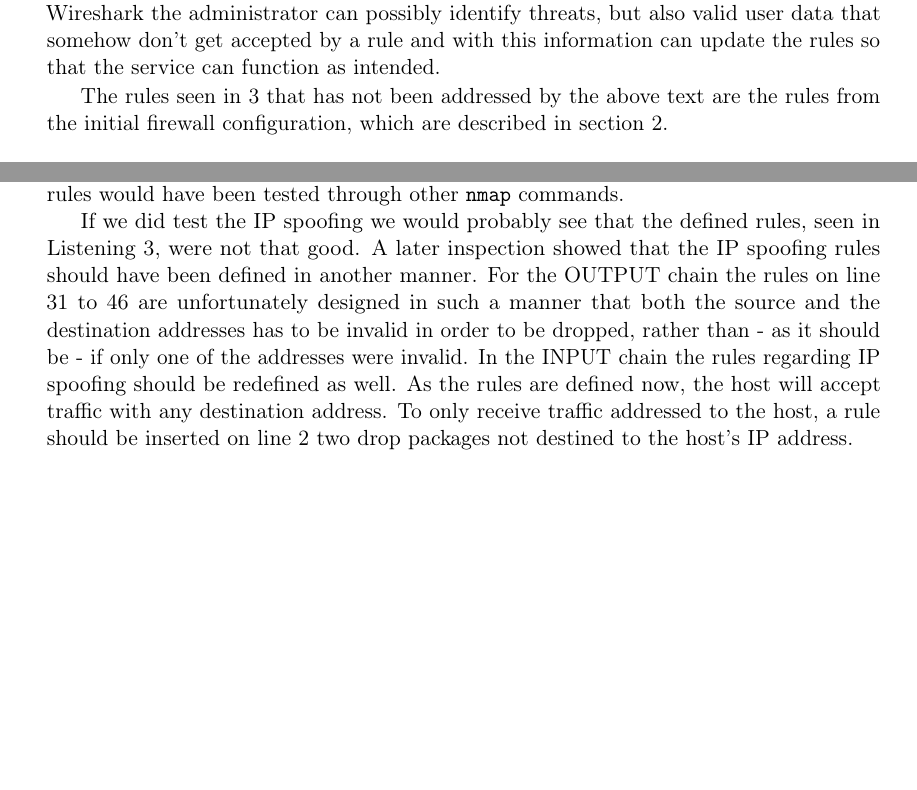
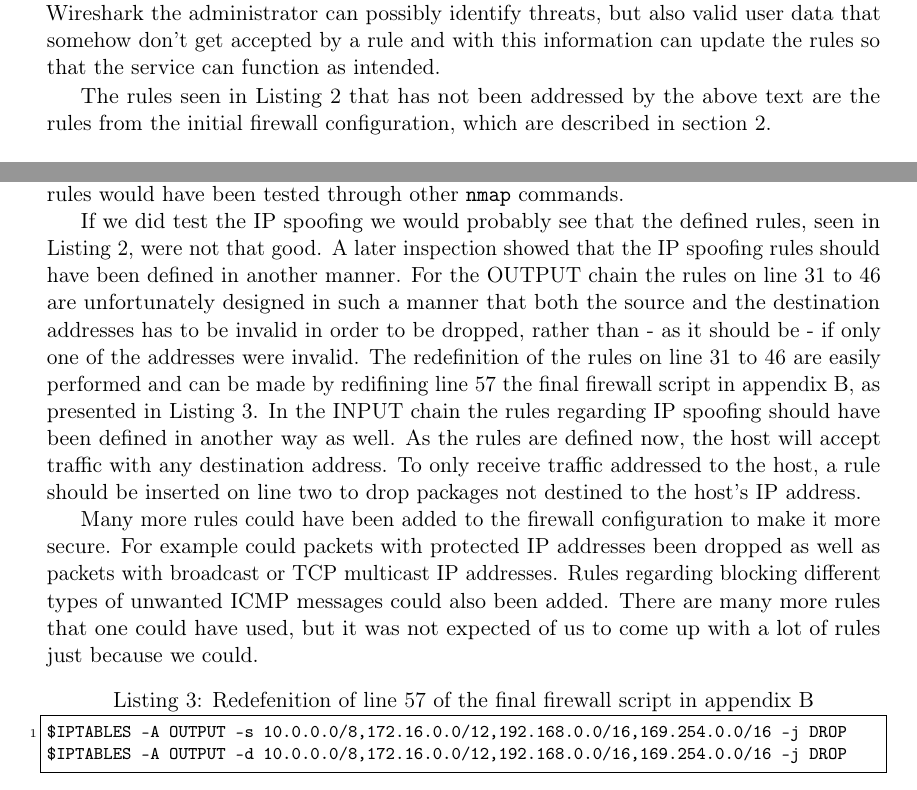
Before and after one commit to larssonwassen/eda491, a LaTeX document (report.tex, which reads config.tex, discussion.tex, redef_config.txt): two parts of pages 9 and 13 of 18, joined at a grey line, cut so that both start at the same text, the shorter picture padded with empty space. Compiled offline with pdfLaTeX.

Commit message:
Added discussion paragraph + other

```diff
--- a/config.tex
+++ b/config.tex
@@ -13,6 +13,6 @@ The allowing rules accepts established and related connections, traffic sent in
 
 The traffic that had not been either dropped or accepted and thus will be taken care of by the default policy, i.e. dropped, was logged before the action was taken. The traffic logged are either malicious data that have avoided the denying rules or legitimate data that has not been accepted. It is in the firewall administrators interest to somehow look through the log, especially if user reports service problems, but also to evaluate what attacks that are carried out against the protected system. By using a program such as Wireshark the administrator can possibly identify threats, but also valid user data that somehow don't get accepted by a rule and with this information can update the rules so that the service can function as intended.
 
-The rules seen in \ref{list:final_firewall_config} that has not been addressed by the above text are the rules from the initial firewall configuration, which are described in section \ref{sec:setup}.
+The rules seen in Listing \ref{lst:fw-config} that has not been addressed by the above text are the rules from the initial firewall configuration, which are described in section \ref{sec:setup}.
 
 \lstinputlisting[caption=Final firewall
--- a/discussion.tex
+++ b/discussion.tex
@@ -5,4 +5,8 @@ The firewall configuration made is not wisely to actually use. It was made purel
 
 The testing did not cover the defined firewall rules regarding IP spoofing and malformed TCP headers. They were not tested due to that we followed the \lab{} PM and only run the \texttt{nmap} command to investigate the states of all the ports on the host. Unfortunately, we did not really look through that we had verified all the rules, only that we got the desired output from \texttt{nmap}. If we would have done the lab again the omitted rules would have been tested through other \texttt{nmap} commands.
 
-If we did test the IP spoofing we would probably see that the defined rules, seen in Listening \ref{list:final_firewall_config}, were not that good. A later inspection showed that the IP spoofing rules should have been defined in another manner. For the OUTPUT chain the rules on line 31 to 46 are unfortunately designed in such a manner that both the source and the destination addresses has to be invalid in order to be dropped, rather than - as it should be - if only one of the addresses were invalid. In the INPUT chain the rules regarding IP spoofing should be redefined as well. As the rules are defined now, the host will accept traffic with any destination address. To only receive traffic addressed to the host, a rule should be inserted on line 2 two drop packages not destined to the host's IP address.
+If we did test the IP spoofing we would probably see that the defined rules, seen in Listing \ref{lst:fw-config}, were not that good. A later inspection showed that the IP spoofing rules should have been defined in another manner. For the OUTPUT chain the rules on line 31 to 46 are unfortunately designed in such a manner that both the source and the destination addresses has to be invalid in order to be dropped, rather than - as it should be - if only one of the addresses were invalid. The redefinition of the rules on line 31 to 46 are easily performed and can be made by redifining line 57 the final firewall script in appendix \ref{app:fw-final}, as presented in Listing \ref{lst:redef-config}. In the INPUT chain the rules regarding IP spoofing should have been defined in another way as well. As the rules are defined now, the host will accept traffic with any destination address. To only receive traffic addressed to the host, a rule should be inserted on line two to drop packages not destined to the host's IP address.
+
+Many more rules could have been added to the firewall configuration to make it more secure. For example could packets with protected IP addresses been dropped as well as packets with broadcast or TCP multicast IP addresses. Rules regarding blocking different types of unwanted ICMP messages could also been added. There are many more rules that one could have used, but it was not expected of us to come up with a lot of rules just because we could.
+
+\lstinputlisting[caption=Redefenition of line 57 of the final firewall script in appendix \ref{app:fw-final},label=lst:redef-config]{redef_config.txt}
--- /dev/null
+++ b/redef_config.txt
@@ -0,0 +1,2 @@
+$IPTABLES -A OUTPUT -s 10.0.0.0/8,172.16.0.0/12,192.168.0.0/16,169.254.0.0/16 -j DROP
+$IPTABLES -A OUTPUT -d 10.0.0.0/8,172.16.0.0/12,192.168.0.0/16,169.254.0.0/16 -j DROP
```
Also changed, not shown: correctness.tex (+2 -2 lines), config.tex (6 more changed lines).
